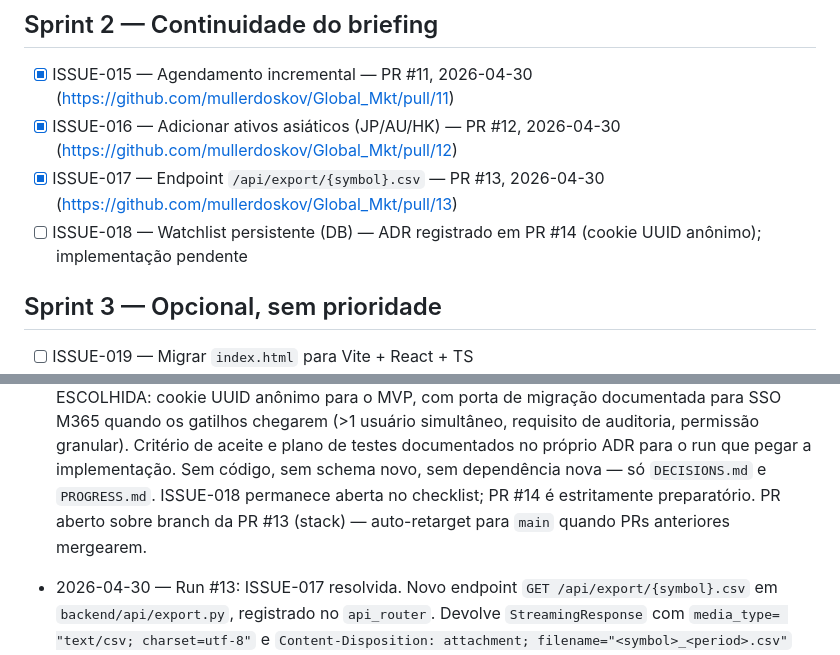
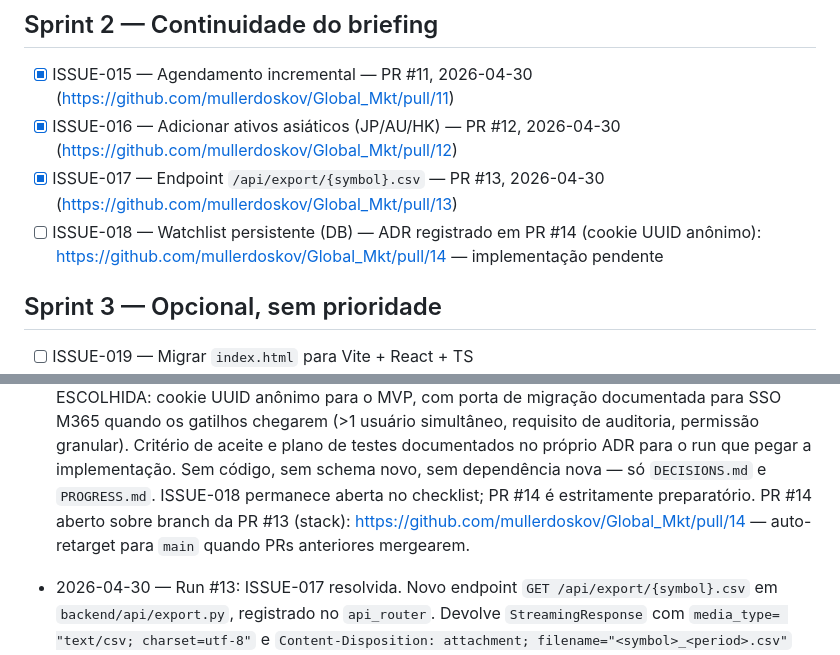
Before and after one commit to mullerdoskov/Global_Mkt, a Markdown page: PROGRESS.md, 2 parts joined by grey strips. GitHub-like rendering.

Commit message:
chore: atualiza PROGRESS.md com URL do PR #14
Co-Authored-By: Claude Opus 4.7 (1M context) <noreply@anthropic.com>

```diff
--- a/PROGRESS.md
+++ b/PROGRESS.md
@@ -32,7 +32,7 @@ Ordem = prioridade de execução. Marcações:
 - [x] ISSUE-015 — Agendamento incremental — PR #11, 2026-04-30 (https://github.com/mullerdoskov/Global_Mkt/pull/11)
 - [x] ISSUE-016 — Adicionar ativos asiáticos (JP/AU/HK) — PR #12, 2026-04-30 (https://github.com/mullerdoskov/Global_Mkt/pull/12)
 - [x] ISSUE-017 — Endpoint `/api/export/{symbol}.csv` — PR #13, 2026-04-30 (https://github.com/mullerdoskov/Global_Mkt/pull/13)
-- [ ] ISSUE-018 — Watchlist persistente (DB) — ADR registrado em PR #14 (cookie UUID anônimo); implementação pendente
+- [ ] ISSUE-018 — Watchlist persistente (DB) — ADR registrado em PR #14 (cookie UUID anônimo): https://github.com/mullerdoskov/Global_Mkt/pull/14 — implementação pendente
 
 ## Sprint 3 — Opcional, sem prioridade
 
@@ -62,8 +62,9 @@ Ordem = prioridade de execução. Marcações:
   Sem código, sem schema novo, sem dependência nova — só `DECISIONS.md`
   e `PROGRESS.md`. ISSUE-018 permanece aberta no checklist; PR #14 é
   estritamente preparatório.
-  PR aberto sobre branch da PR #13 (stack) — auto-retarget para `main`
-  quando PRs anteriores mergearem.
+  PR #14 aberto sobre branch da PR #13 (stack):
+  https://github.com/mullerdoskov/Global_Mkt/pull/14 — auto-retarget para
+  `main` quando PRs anteriores mergearem.
 
 - 2026-04-30 — Run #13: ISSUE-017 resolvida.
   Novo endpoint `GET /api/export/{symbol}.csv` em `backend/api/export.py`,
```
